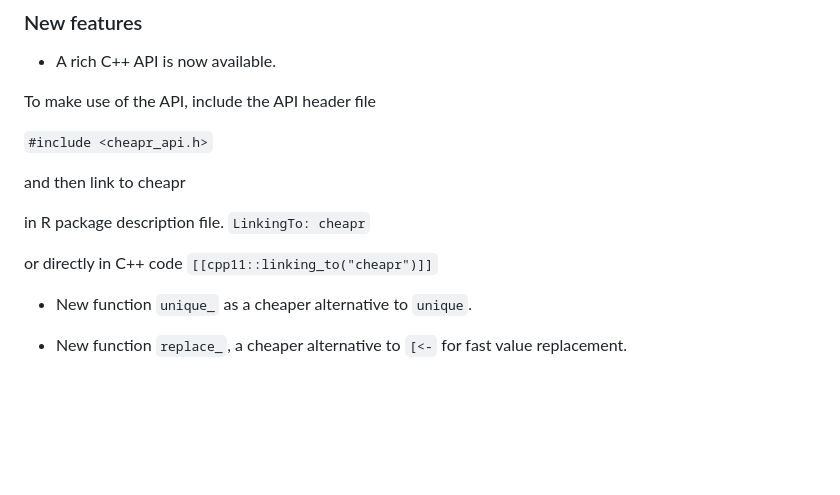
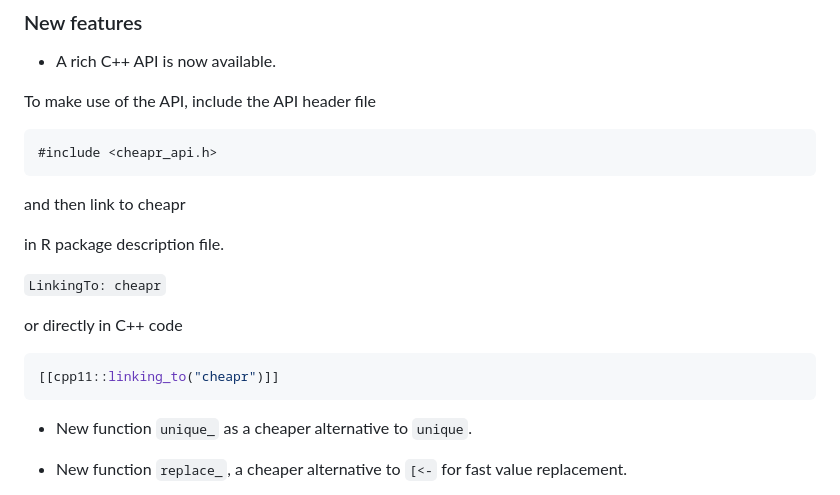
Before and after one commit to NicChr/cheapr, a Markdown page: NEWS.md, the part around the change. GitHub-like rendering; blank space fills up the shorter version.

Commit message:
Updated news.

````diff
--- a/NEWS.md
+++ b/NEWS.md
@@ -6,16 +6,21 @@
 
 To make use of the API, include the API header file
 
-`#include <cheapr_api.h>`
+```c++
+#include <cheapr_api.h>
+```
 
 and then link to cheapr
 
 in R package description file.
+
 `LinkingTo: cheapr`
 
 or directly in C++ code
-`[[cpp11::linking_to("cheapr")]]`
 
+```c++
+[[cpp11::linking_to("cheapr")]]
+```
 
 - New function `unique_` as a cheaper alternative to `unique`.
 
````
